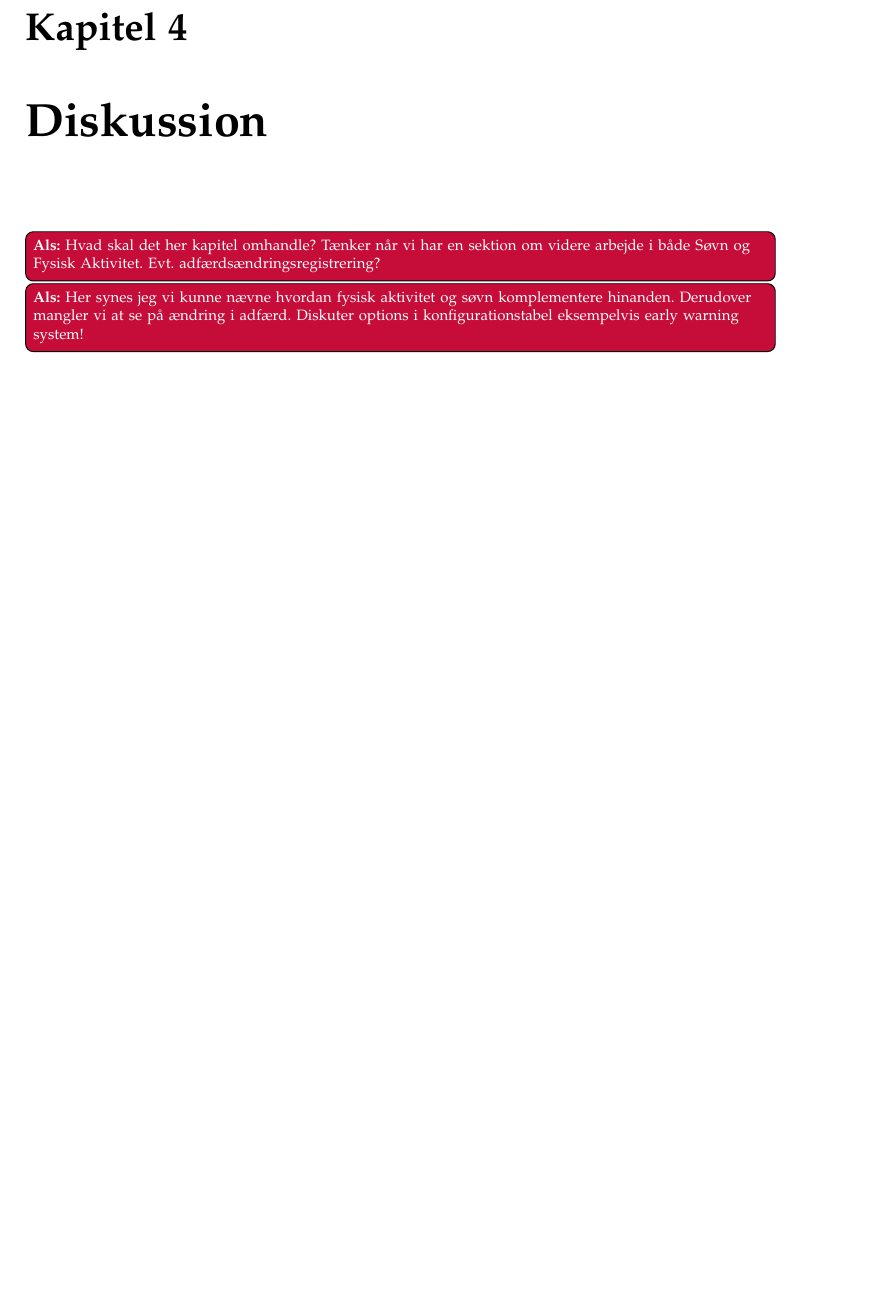
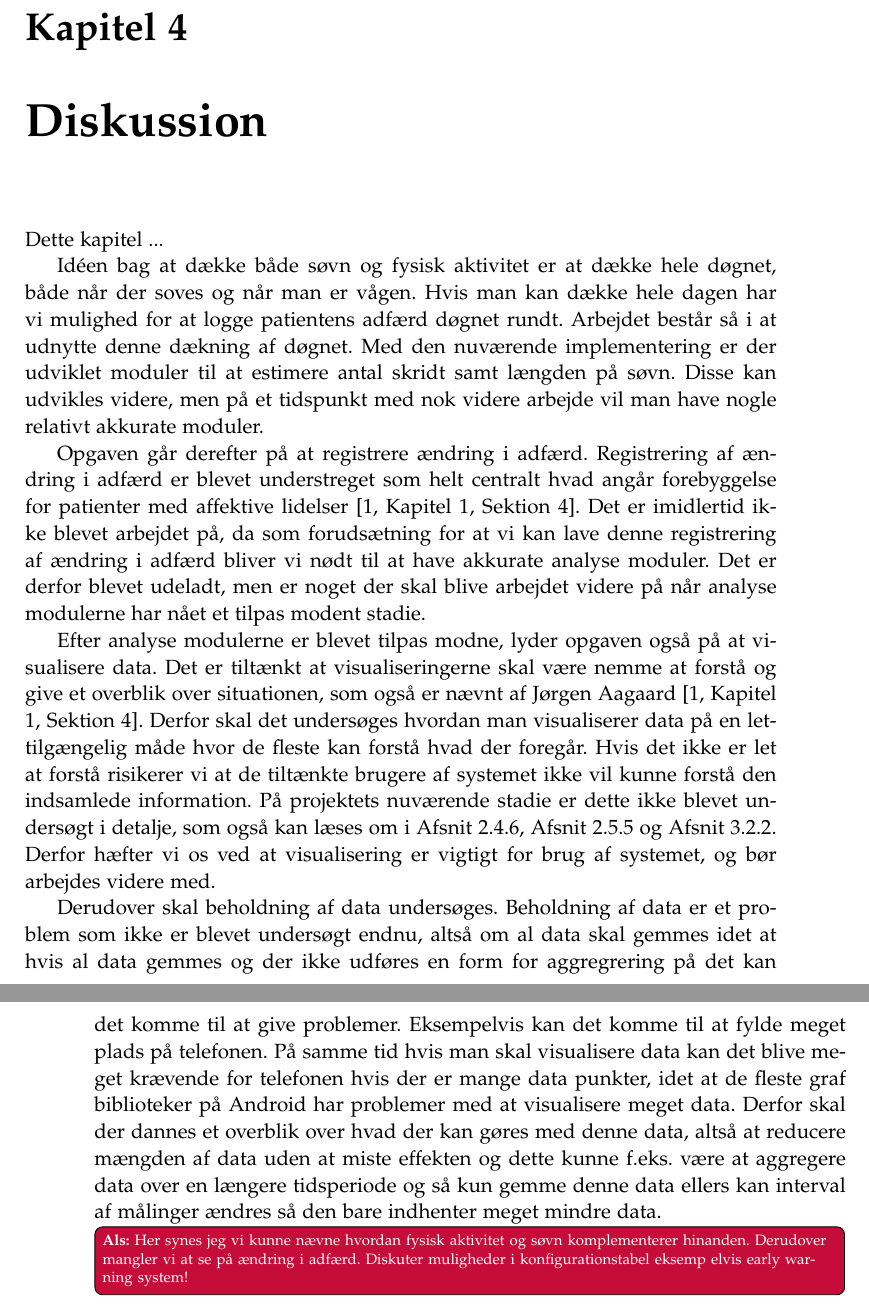
Before and after one commit to lgrave11/P8-Report, a LaTeX thesis (Report/master.tex, which reads Report/indhold/diskussion.tex): part of page 39 of 46 before the commit and two parts of pages 39 and 40 of 46 after it, the two joined at a grey line, cut so that both start at the same text, the shorter picture padded with empty space. Compiled offline with pdfLaTeX; a LaTeX package or settings file that is missing is left out.

Commit message:
Rettelse.

```diff
--- a/Report/indhold/diskussion.tex
+++ b/Report/indhold/diskussion.tex
@@ -1,4 +1,36 @@
-\als{Hvad skal det her kapitel omhandle? Tænker når vi har en sektion om videre arbejde i både Søvn og Fysisk Aktivitet. Evt. adfærdsændringsregistrering?}
-\als{Her synes jeg vi kunne nævne hvordan fysisk aktivitet og søvn komplementere hinanden.
+Dette kapitel ...
+
+% Fysisk aktivitet og søvn komplement
+Idéen bag at dække både søvn og fysisk aktivitet er at dække hele døgnet, både når der soves og når man er vågen.
+Hvis man kan dække hele dagen har vi mulighed for at logge patientens adfærd døgnet rundt.
+Arbejdet består så i at udnytte denne dækning af døgnet.
+Med den nuværende implementering er der udviklet moduler til at estimere antal skridt samt længden på søvn.
+Disse kan udvikles videre, men på et tidspunkt med nok videre arbejde vil man have nogle relativt akkurate moduler.
+
+% Ændring i adfærd.
+Opgaven går derefter på at registrere ændring i adfærd.
+Registrering af ændring i adfærd er blevet understreget som helt centralt hvad angår forebyggelse for patienter med affektive lidelser \citep[Kapitel 1, Sektion 4]{misc:faellesrapp}.
+Det er imidlertid ikke blevet arbejdet på, da som forudsætning for at vi kan lave denne registrering af ændring i adfærd bliver vi nødt til at have akkurate analyse moduler.
+Det er derfor blevet udeladt, men er noget der skal blive arbejdet videre på når analyse modulerne har nået et tilpas modent stadie.
+
+Efter analyse modulerne er blevet tilpas modne, lyder opgaven også på at visualisere data.
+Det er tiltænkt at visualiseringerne skal være nemme at forstå og give et overblik over situationen, som også er nævnt af Jørgen Aagaard \citep[Kapitel 1, Sektion 4]{misc:faellesrapp}.
+Derfor skal det undersøges hvordan man visualiserer data på en let-tilgængelig måde hvor de fleste kan forstå hvad der foregår.
+Hvis det ikke er let at forstå risikerer vi at de tiltænkte brugere af systemet ikke vil kunne forstå den indsamlede information.
+På projektets nuværende stadie er dette ikke blevet undersøgt i detalje, som også kan læses om i \cref{sec:pocVis}, \cref{sec:soevnVisVidArb} og \cref{sec:aktivitetVis}.
+Derfor hæfter vi os ved at visualisering er vigtigt for brug af systemet, og bør arbejdes videre med.
+
+% Data beholdning, aggregrering
+Derudover skal beholdning af data undersøges.
+Beholdning af data er et problem som ikke er blevet undersøgt endnu, altså om al data skal gemmes idet at hvis al data gemmes og der ikke udføres en form for aggregrering på det kan det komme til at give problemer.
+Eksempelvis kan det komme til at fylde meget plads på telefonen. På samme tid hvis man skal visualisere data kan det blive meget krævende for telefonen hvis der er mange data punkter, idet at de fleste graf biblioteker på Android har problemer med at visualisere meget data.
+Derfor skal der dannes et overblik over hvad der kan gøres med denne data, altså at reducere mængden af data uden at miste effekten og dette kunne f.eks. være at aggregere data over en længere tidsperiode og så kun gemme denne data ellers kan interval af målinger ændres så den bare indhenter meget mindre data.
+
+% Flals og Flinde sidder i et træ. Flasse og Flars kaster sten.
+
+% Konfigurationstabel, early warning system. Als er dum.
+
+\als{Her synes jeg vi kunne nævne hvordan fysisk aktivitet og søvn komplementerer hinanden.
 	Derudover mangler vi at se på ændring i adfærd.
-	Diskuter options i konfigurationstabel eksempelvis early warning system!}
+	Diskuter muligheder i konfigurationstabel eksemp
+	elvis early warning system!}
```
Also changed, not shown: Report/indhold/aktivitet/proof_of_concept.tex (+1 -1 lines), Report/indhold/soevn/views.tex (+1 -1 lines).
